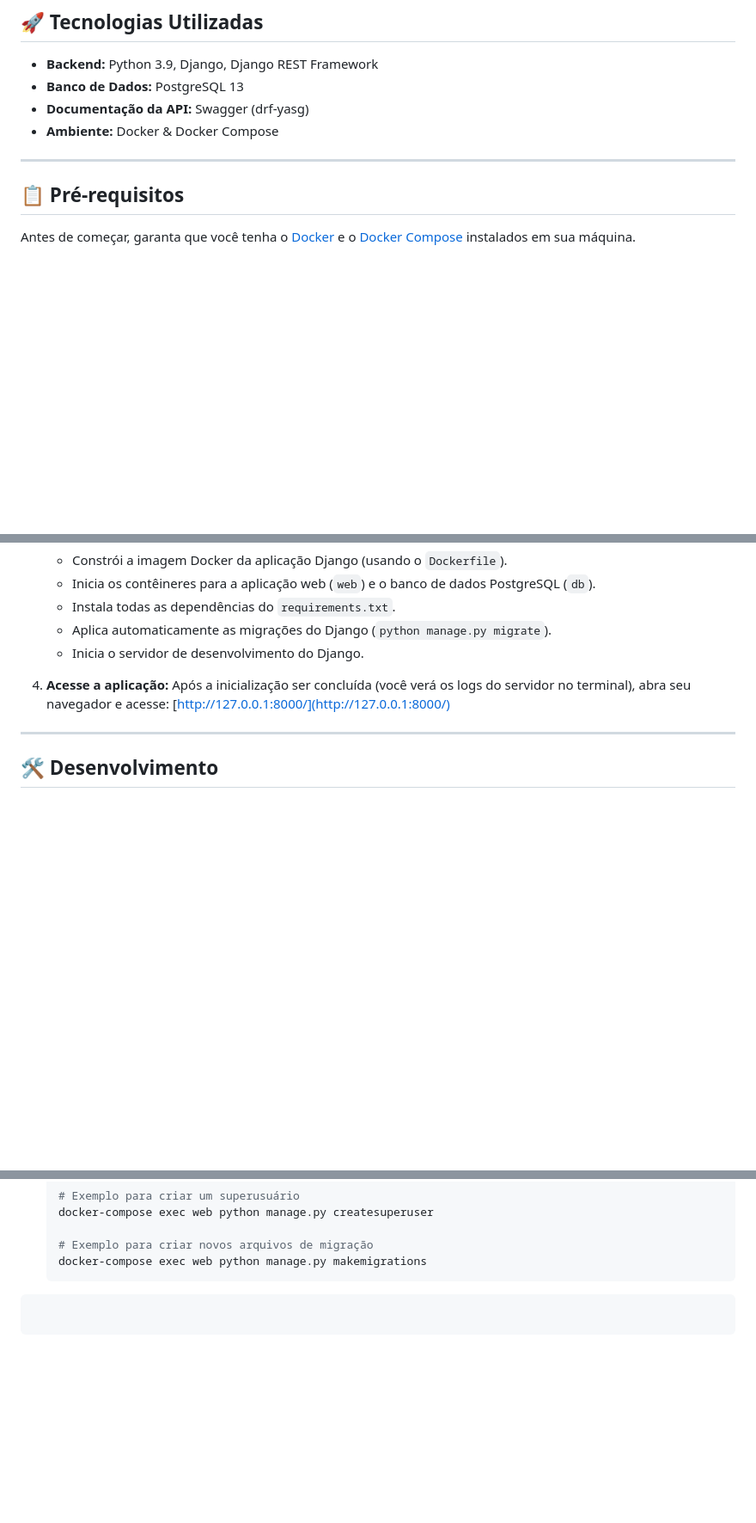
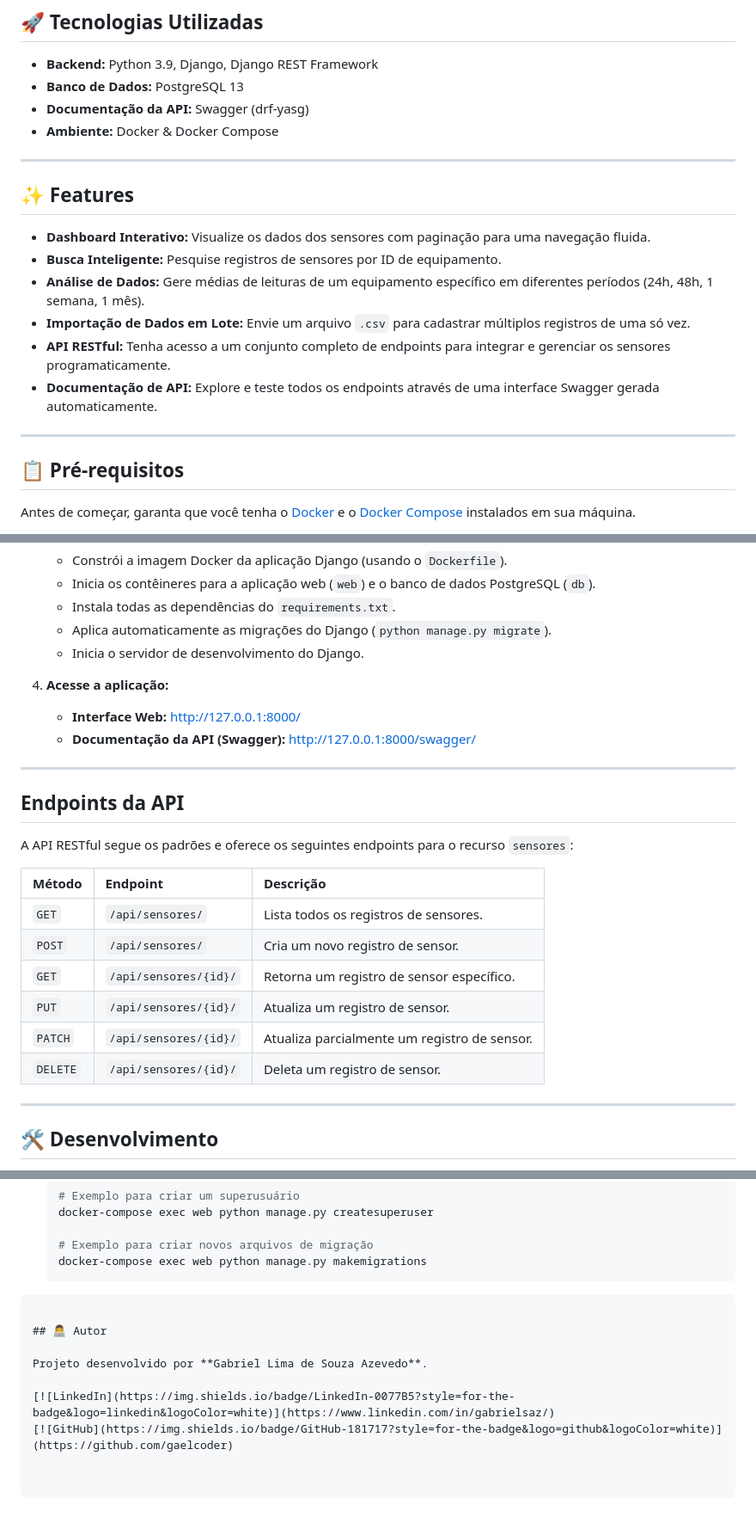
Before and after one commit to gaelcoder/analise-sensores, a Markdown page: README.md, 3 parts joined by grey strips. Shown at 86% size. Drawn GitHub-style; blank space fills up the shorter version.

````diff
--- a/README.md
+++ b/README.md
@@ -15,6 +15,18 @@ Este projeto está totalmente containerizado usando Docker e Docker Compose, gar
 *   **Ambiente:** Docker & Docker Compose
 
 ---
+
+## ✨ Features
+
+*   **Dashboard Interativo:** Visualize os dados dos sensores com paginação para uma navegação fluida.
+*   **Busca Inteligente:** Pesquise registros de sensores por ID de equipamento.
+*   **Análise de Dados:** Gere médias de leituras de um equipamento específico em diferentes períodos (24h, 48h, 1 semana, 1 mês).
+*   **Importação de Dados em Lote:** Envie um arquivo `.csv` para cadastrar múltiplos registros de uma só vez.
+*   **API RESTful:** Tenha acesso a um conjunto completo de endpoints para integrar e gerenciar os sensores programaticamente.
+*   **Documentação de API:** Explore e teste todos os endpoints através de uma interface Swagger gerada automaticamente.
+
+---
+
 
 ## 📋 Pré-requisitos
 
@@ -51,8 +63,23 @@ Siga os passos abaixo para executar a aplicação em seu ambiente de desenvolvim
     *   Inicia o servidor de desenvolvimento do Django.
 
 4.  **Acesse a aplicação:**
-    Após a inicialização ser concluída (você verá os logs do servidor no terminal), abra seu navegador e acesse:
-    [http://127.0.0.1:8000/](http://127.0.0.1:8000/)
+    *   **Interface Web:** [http://127.0.0.1:8000/](http://127.0.0.1:8000/)
+    *   **Documentação da API (Swagger):** [http://127.0.0.1:8000/swagger/](http://127.0.0.1:8000/swagger/)
+
+---
+
+## Endpoints da API
+
+A API RESTful segue os padrões e oferece os seguintes endpoints para o recurso `sensores`:
+
+| Método | Endpoint                | Descrição                                  |
+| :----- | :---------------------- | :----------------------------------------- |
+| `GET`  | `/api/sensores/`        | Lista todos os registros de sensores.      |
+| `POST` | `/api/sensores/`        | Cria um novo registro de sensor.           |
+| `GET`  | `/api/sensores/{id}/`   | Retorna um registro de sensor específico.  |
+| `PUT`  | `/api/sensores/{id}/`   | Atualiza um registro de sensor.            |
+| `PATCH`| `/api/sensores/{id}/`   | Atualiza parcialmente um registro de sensor.|
+| `DELETE`| `/api/sensores/{id}/`  | Deleta um registro de sensor.              |
 
 ---
 
@@ -88,3 +115,10 @@ Você **não** precisa reconstruir a imagem (`--build`) para cada mudança no c
     docker-compose exec web python manage.py makemigrations
     ```
 ```
+
+## 👨‍💻 Autor
+
+Projeto desenvolvido por **Gabriel Lima de Souza Azevedo**.
+
+[![LinkedIn](https://img.shields.io/badge/LinkedIn-0077B5?style=for-the-badge&logo=linkedin&logoColor=white)](https://www.linkedin.com/in/gabrielsaz/)
+[![GitHub](https://img.shields.io/badge/GitHub-181717?style=for-the-badge&logo=github&logoColor=white)](https://github.com/gaelcoder)
````
